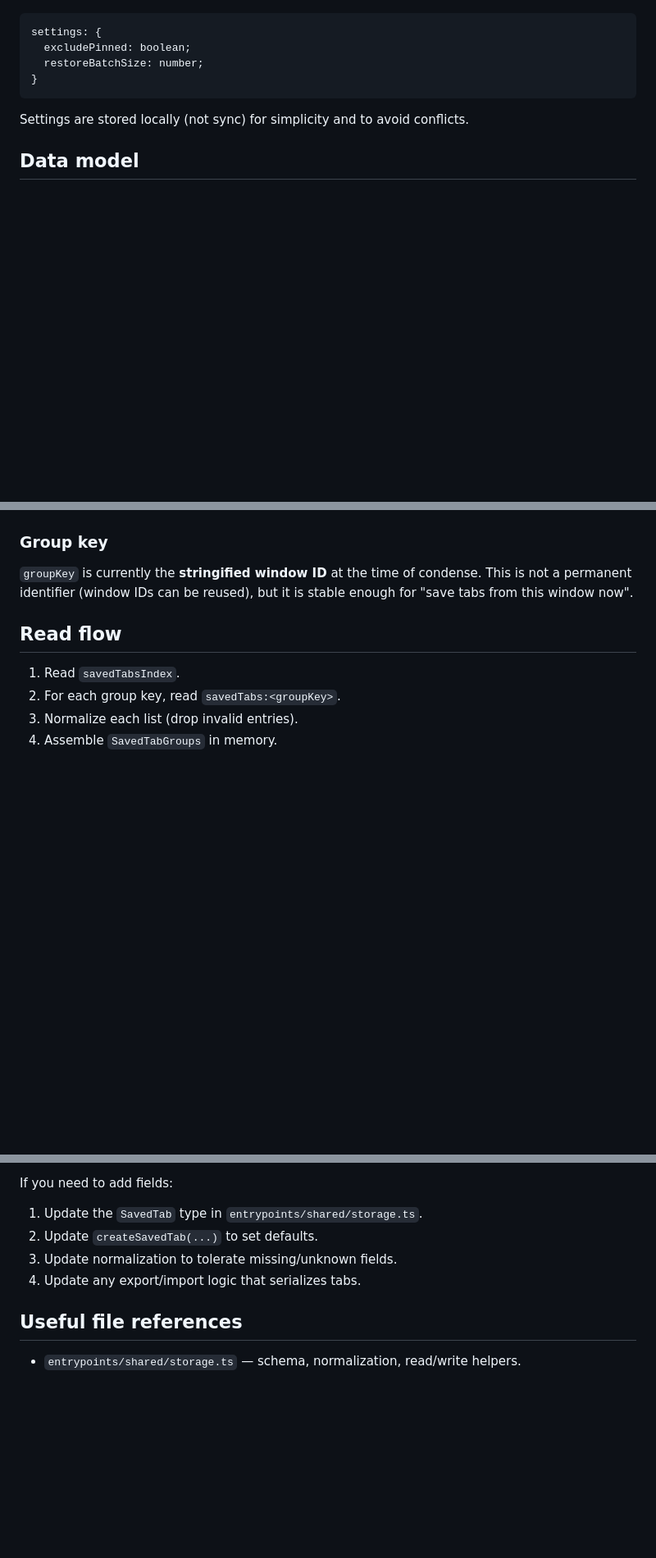
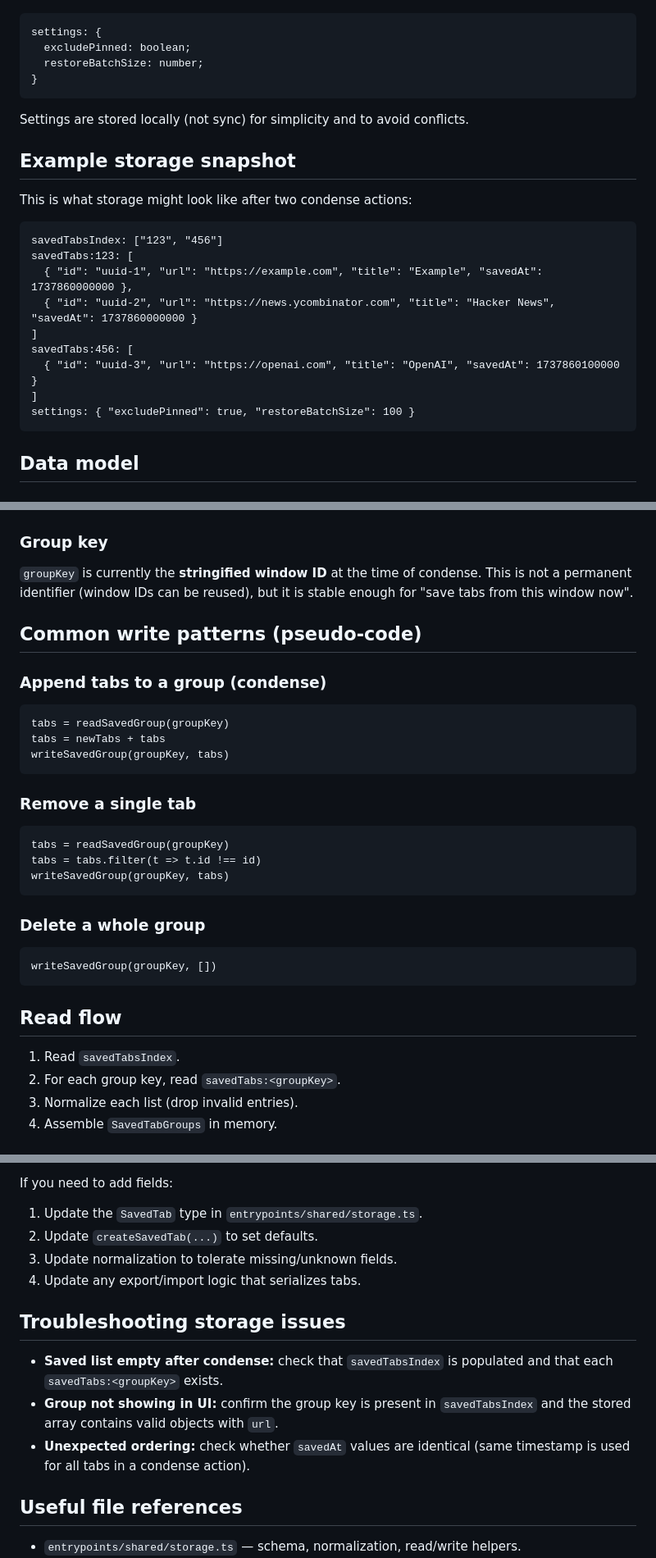
Before and after one commit to viseshrp/nufftabs, a Markdown page: docs/storage.md, 3 parts joined by grey strips. Shown at 82% size. Drawn GitHub-style; blank space fills up the shorter version.

````diff
--- a/docs/storage.md
+++ b/docs/storage.md
@@ -38,6 +38,21 @@ settings: {
 ```
 Settings are stored locally (not sync) for simplicity and to avoid conflicts.
 
+## Example storage snapshot
+This is what storage might look like after two condense actions:
+
+```
+savedTabsIndex: ["123", "456"]
+savedTabs:123: [
+  { "id": "uuid-1", "url": "https://example.com", "title": "Example", "savedAt": 1737860000000 },
+  { "id": "uuid-2", "url": "https://news.ycombinator.com", "title": "Hacker News", "savedAt": 1737860000000 }
+]
+savedTabs:456: [
+  { "id": "uuid-3", "url": "https://openai.com", "title": "OpenAI", "savedAt": 1737860100000 }
+]
+settings: { "excludePinned": true, "restoreBatchSize": 100 }
+```
+
 ## Data model
 
 ### SavedTab
@@ -54,6 +69,27 @@ type SavedTab = {
 `groupKey` is currently the **stringified window ID** at the time of condense.
 This is not a permanent identifier (window IDs can be reused), but it is stable
 enough for "save tabs from this window now".
+
+## Common write patterns (pseudo-code)
+
+### Append tabs to a group (condense)
+```
+tabs = readSavedGroup(groupKey)
+tabs = newTabs + tabs
+writeSavedGroup(groupKey, tabs)
+```
+
+### Remove a single tab
+```
+tabs = readSavedGroup(groupKey)
+tabs = tabs.filter(t => t.id !== id)
+writeSavedGroup(groupKey, tabs)
+```
+
+### Delete a whole group
+```
+writeSavedGroup(groupKey, [])
+```
 
 ## Read flow
 1. Read `savedTabsIndex`.
@@ -107,6 +143,14 @@ If you need to add fields:
 3. Update normalization to tolerate missing/unknown fields.
 4. Update any export/import logic that serializes tabs.
 
+## Troubleshooting storage issues
+- **Saved list empty after condense:** check that `savedTabsIndex` is populated and
+  that each `savedTabs:<groupKey>` exists.
+- **Group not showing in UI:** confirm the group key is present in `savedTabsIndex`
+  and the stored array contains valid objects with `url`.
+- **Unexpected ordering:** check whether `savedAt` values are identical (same timestamp
+  is used for all tabs in a condense action).
+
 ## Useful file references
 - `entrypoints/shared/storage.ts` — schema, normalization, read/write helpers.
 - `entrypoints/background/index.ts` — condense writes a single group.
````
Also changed, not shown: docs/architecture.md (+80 -0 lines).
